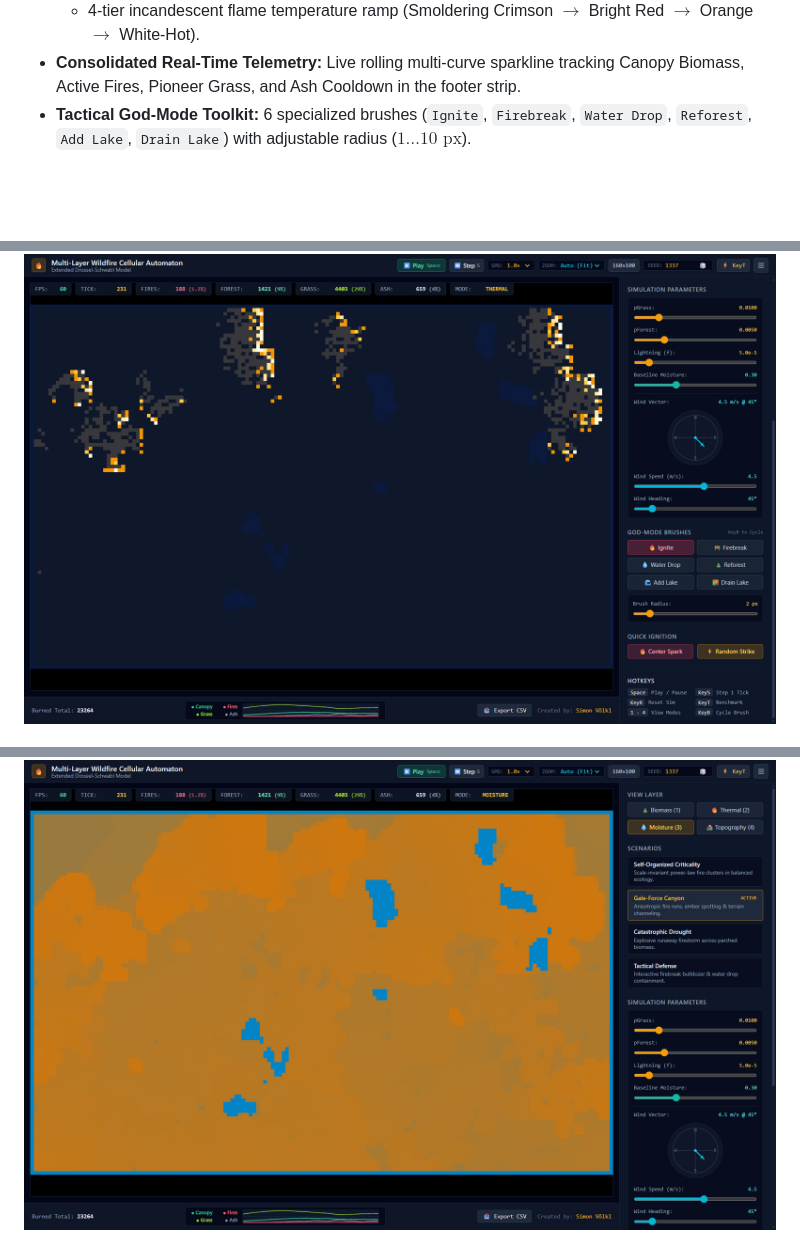
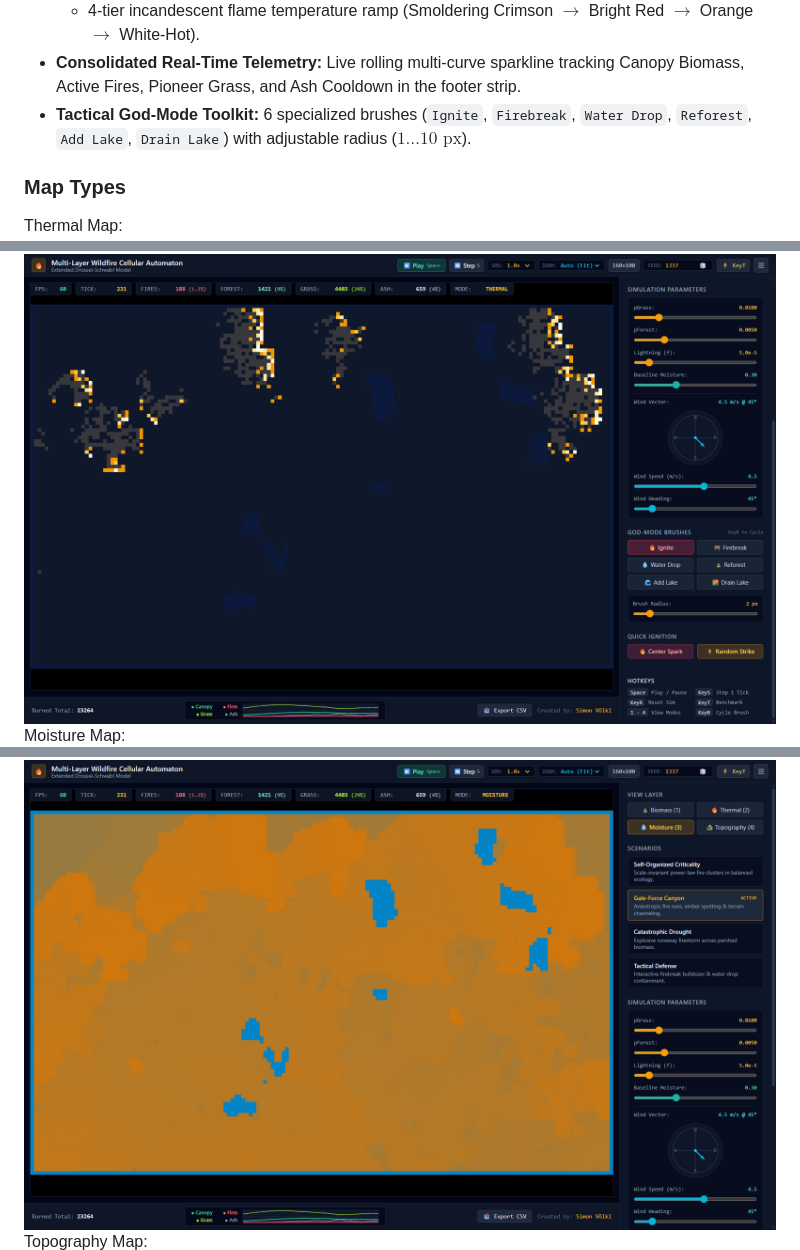
Before and after one commit to s-voelkl/ForestFireModel, a Markdown page: README.md, 3 parts joined by grey strips. Rendered like a GitHub page; blank space fills up the shorter version.

Commit message:
fix(doc): Map type naming.

```diff
--- a/README.md
+++ b/README.md
@@ -42,9 +42,13 @@ The application is an interactive, zero-dependency browser simulation designed f
 - **Consolidated Real-Time Telemetry:** Live rolling multi-curve sparkline tracking Canopy Biomass, Active Fires, Pioneer Grass, and Ash Cooldown in the footer strip.
 - **Tactical God-Mode Toolkit:** 6 specialized brushes (`Ignite`, `Firebreak`, `Water Drop`, `Reforest`, `Add Lake`, `Drain Lake`) with adjustable radius ($1 \dots 10\text{ px}$).
 
-<!-- make images not that wide -->
+### Map Types
+
+Thermal Map:
 <img src="assets/images/03-map-thermal.png" alt="Thermal Map" style="width: 400px;">
+Moisture Map:
 <img src="assets/images/04-map-moisture.png" alt="Moisture Map" style="width: 400px;">
+Topography Map:
 <img src="assets/images/05-map-topography.png" alt="Topo Map" style="width: 400px;">
 
 ---
```
